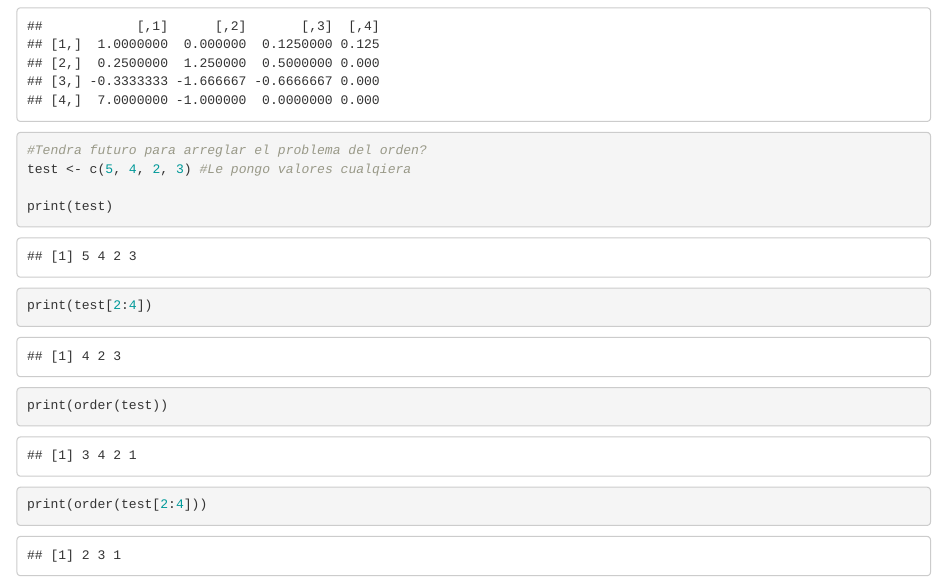
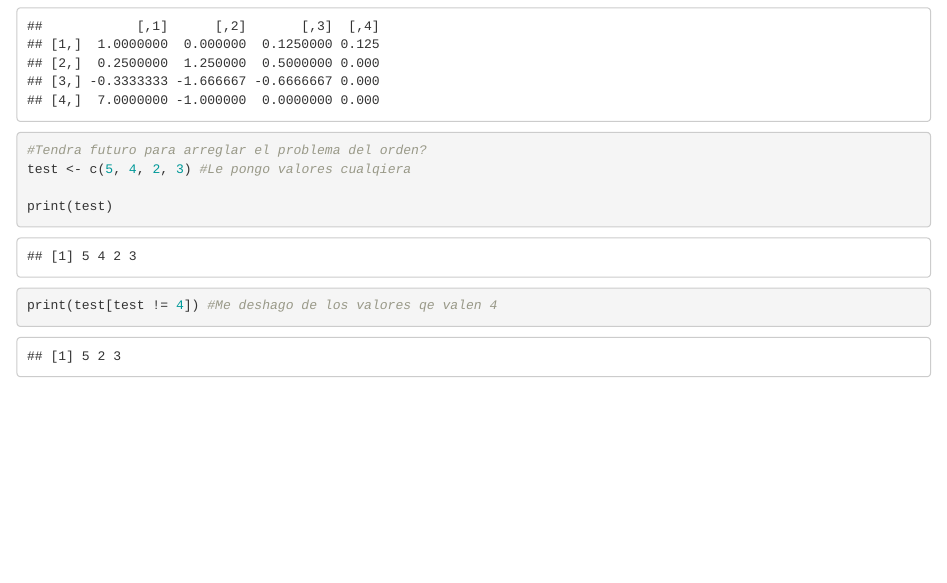
Before and after one commit to GalileoCap/MatrixSolver, an R Markdown document (triangulizador_alt.Rmd): the page in a window 1100 px wide, from 4860 px down. Rendered offline with R 4.5, knitr and Pandoc, with nearby package versions.

Commit message:
Encontre una posible solucion. Ahora tengo qe ver como implementarla

````diff
--- a/triangulizador_alt.Rmd
+++ b/triangulizador_alt.Rmd
@@ -85,7 +85,5 @@ triangular(MTestGen)
 test <- c(5, 4, 2, 3) #Le pongo valores cualqiera
 
 print(test)
-print(test[2:4])
-print(order(test))
-print(order(test[2:4]))
+print(test[test != 4]) #Me deshago de los valores qe valen 4
 ```
````
